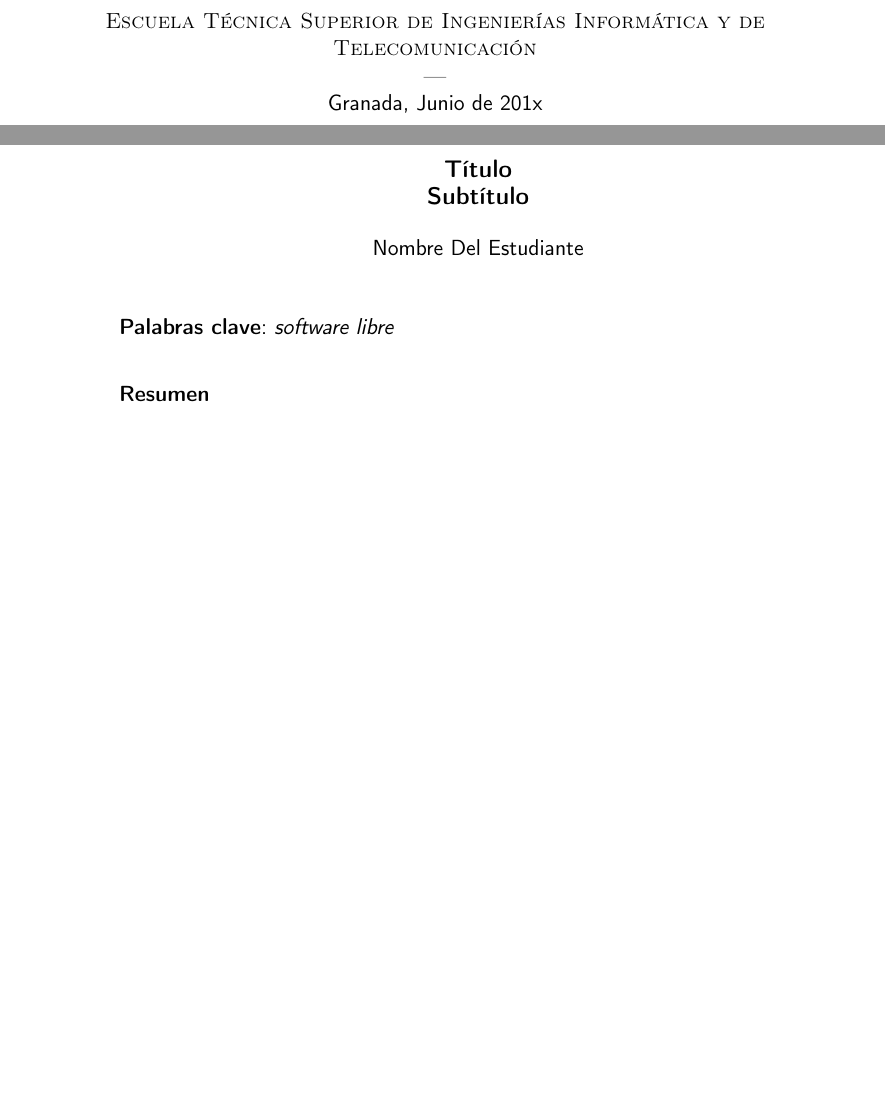
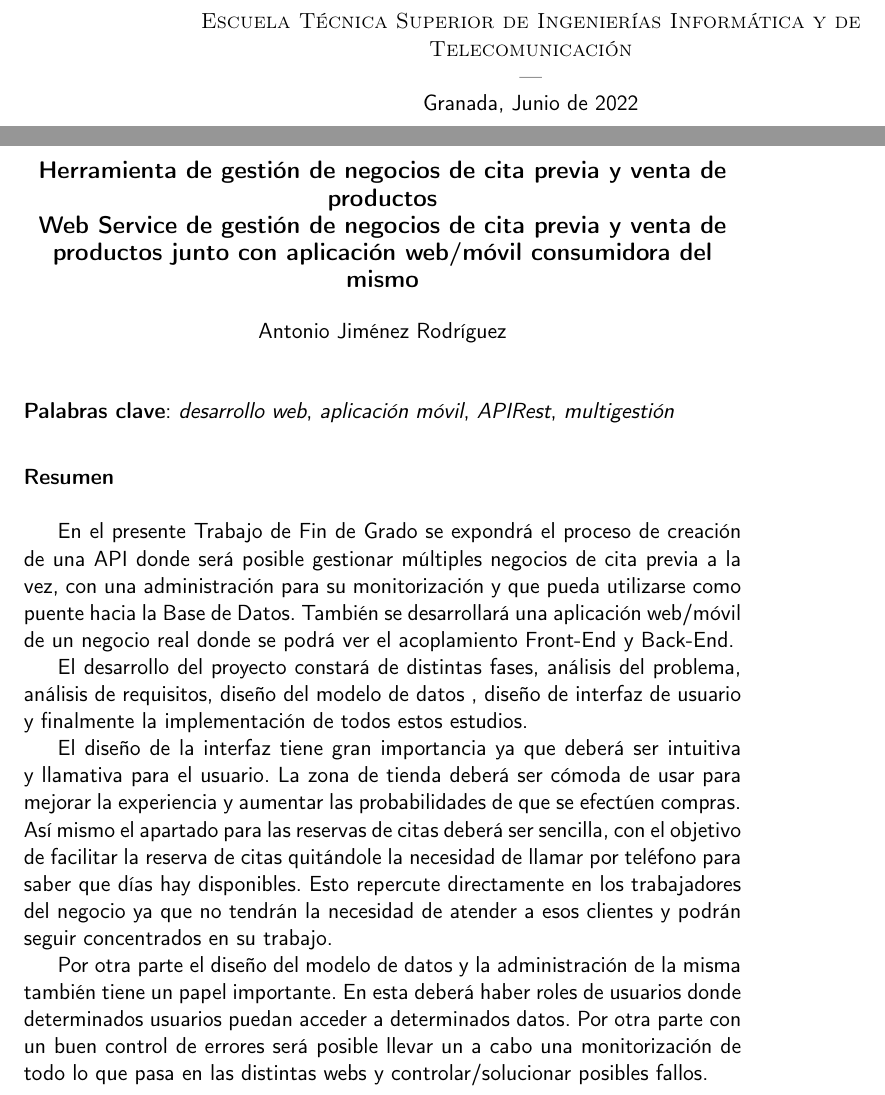
Before and after one commit to Antobio17/BusinessAppWS, a LaTeX book (doc/proyecto.tex, which reads doc/portada/portada.tex, doc/prefacios/prefacio.tex): two parts of pages 1 and 2 of 29 before the commit and two parts of pages 2 and 3 of 31 after it, joined at a grey line, cut so that both start at the same text, the shorter picture padded with empty space. Compiled offline with pdfLaTeX.

Commit message:
:writing_hand:

```diff
--- a/doc/portada/portada.tex
+++ b/doc/portada/portada.tex
@@ -27,6 +27,6 @@
 \includegraphics[width=0.3\textwidth]{logos/etsiit_logo.png}\\[0.1cm]
 \textsc{Escuela Técnica Superior de Ingenierías Informática y de Telecomunicación}\\
 \textsc{---}\\
-Granada, Junio de 201x
+Granada, Junio de 2022
 \end{minipage}
 \end{titlepage}
--- a/doc/prefacios/prefacio.tex
+++ b/doc/prefacios/prefacio.tex
@@ -1,20 +1,41 @@
 \thispagestyle{empty}
 
 \begin{center}
-{\large\bfseries Título \\ Subtítulo }\\
+{\large\bfseries Herramienta de gestión de negocios de cita previa y venta de productos \\
+Web Service de gestión de negocios de cita previa y venta de productos junto con
+aplicación web/móvil consumidora del mismo }\\
 \end{center}
 \begin{center}
-Nombre Del Estudiante\\
+Antonio Jiménez Rodríguez\\
 \end{center}
 
 %\vspace{0.7cm}
 
 \vspace{0.5cm}
-\noindent{\textbf{Palabras clave}: \textit{software libre}
+\noindent{\textbf{Palabras clave}: \textit{desarrollo web}, \textit{aplicación móvil}, \textit{APIRest}, \textit{multigestión}}
 \vspace{0.7cm}
 
 \noindent{\textbf{Resumen}\\
 
+En el presente Trabajo de Fin de Grado se expondrá el proceso de creación de una API donde será posible gestionar
+múltiples negocios de cita previa a la vez, con una administración para su monitorización y que pueda utilizarse
+como puente hacia la Base de Datos. También se desarrollará una aplicación web/móvil de un negocio real donde se
+podrá ver el acoplamiento  Front-End y Back-End.
+
+El desarrollo del proyecto constará de distintas fases, análisis del problema, análisis de requisitos,
+diseño del modelo de datos , diseño de interfaz de usuario y finalmente la implementación de todos estos estudios.
+
+El diseño de la interfaz tiene gran importancia ya que deberá ser intuitiva y llamativa para el usuario.
+La zona de tienda deberá ser cómoda de usar para mejorar la experiencia y aumentar las probabilidades de
+que se efectúen compras. Así mismo el apartado para las reservas de citas deberá ser sencilla,
+con el objetivo de facilitar la reserva de citas quitándole la necesidad de  llamar por teléfono para
+saber que días hay disponibles. Esto repercute directamente en los trabajadores del negocio ya que no
+tendrán la necesidad de atender a esos clientes y podrán seguir concentrados en su trabajo.
+
+Por otra parte el diseño del modelo de datos y la administración de la misma también tiene un papel importante.
+En esta deberá haber roles de usuarios donde determinados usuarios puedan acceder a determinados datos.
+Por otra parte con un buen control de errores será posible llevar un a cabo una monitorización de todo
+lo que pasa en las distintas webs y controlar/solucionar posibles fallos.
 
 \cleardoublepage
 
--- a/doc/proyecto.tex
+++ b/doc/proyecto.tex
@@ -33,7 +33,7 @@
 \pagestyle{fancyplain} % Makes all pages in the document conform to the custom headers and footers
 \fancyhead[L]{} % Empty left header
 \fancyhead[C]{} % Empty center header
-\fancyhead[R]{Me Llamo Así} % My name
+\fancyhead[R]{Antonio Jiménez Rodríguez} % My name
 \fancyfoot[L]{} % Empty left footer
 \fancyfoot[C]{} % Empty center footer
 \fancyfoot[R]{\thepage} % Page numbering for right footer
```
Also changed, not shown: doc/secciones/01_introduccion.tex (+13 -0 lines), doc/portada/portada.tex (8 more changed lines), doc/prefacios/prefacio.tex (12 more changed lines), 1 other file.
